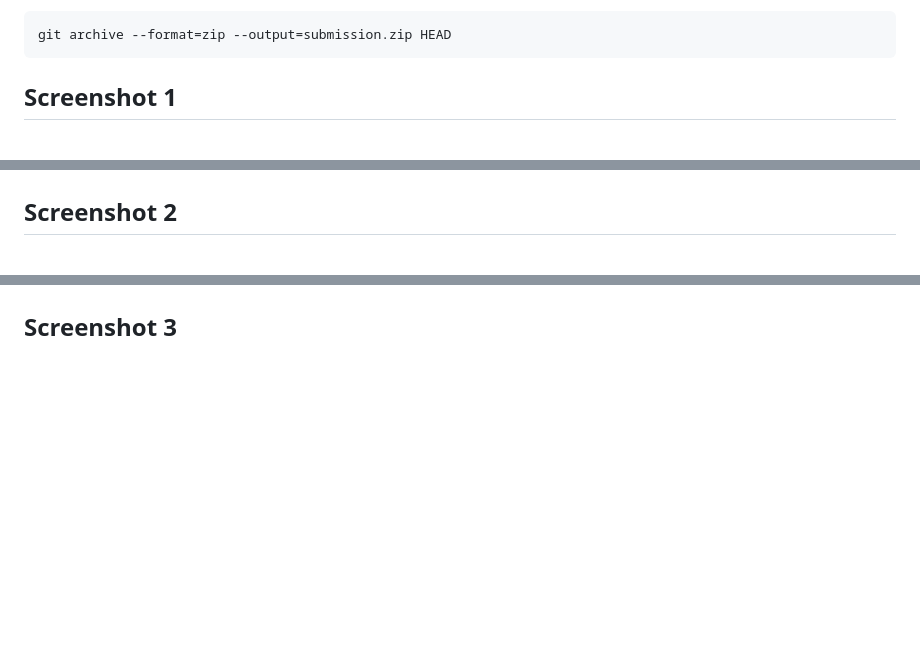
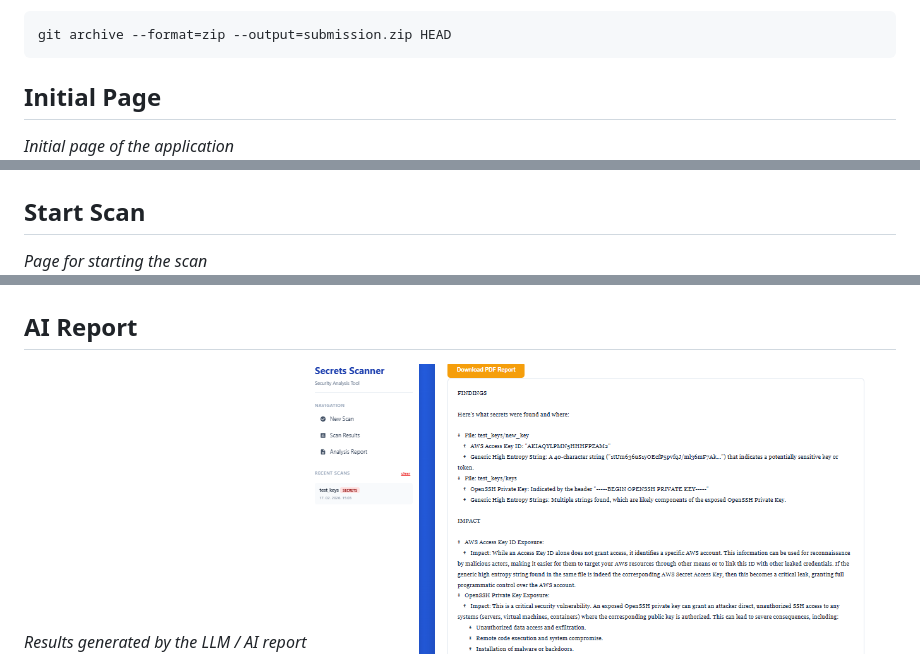
Before and after one commit to dorasakicc/secrets-scanner, a Markdown page: README.md, 3 parts joined by grey strips. GitHub-like rendering; blank space fills up the shorter version.

````diff
--- a/README.md
+++ b/README.md
@@ -126,11 +126,14 @@ Never commit your `.env` file. This repo includes `.env` in `.gitignore` and pro
 git archive --format=zip --output=submission.zip HEAD
 ```
 
-## Screenshot 1
+## Initial Page
+*Initial page of the application*
 ![Screenshot 1](screenshots/slika1.png)
 
-## Screenshot 2
+## Start Scan
+*Page for starting the scan*
 ![Screenshot 2](screenshots/slika2.png)
 
-## Screenshot 3
+## AI Report
+*Results generated by the LLM / AI report*
 ![Screenshot 3](screenshots/slika3.png)
````
